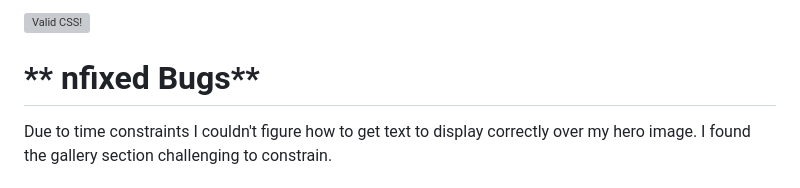
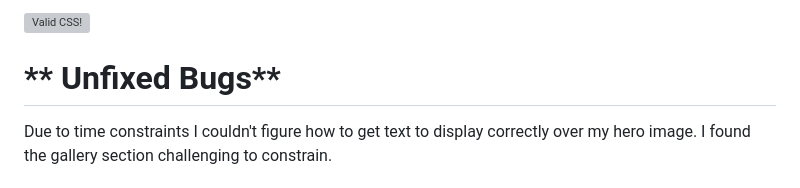
Before and after one commit to donaltwo/project1-cat-corner, a Markdown page: README.md, the part around one of its changes. Drawn GitHub-style; grey boxes are pictures that could not be loaded.

```diff
--- a/README.md
+++ b/README.md
@@ -90,7 +90,7 @@ This is why there is over 250+ commits present on the website, I wanted to make
 
 
 
-# ** nfixed Bugs**
+# ** Unfixed Bugs**
 Due to time constraints I couldn't figure how to get text to display correctly over my hero image.
 I found the gallery section challenging to constrain.
 
```
Also changed, not shown: other parts of README.md (+2 -2 lines).
